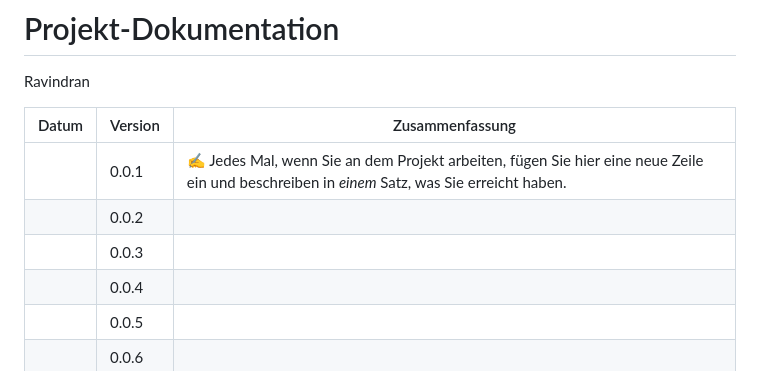
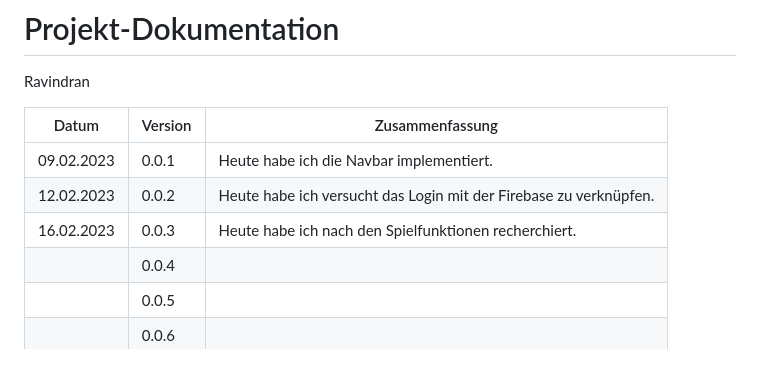
Before and after one commit to RShayan7/RavindranShayanthan_LB151, a Markdown page: projektdokumentation.md, the part around the change. Drawn GitHub-style.

```diff
--- a/projektdokumentation.md
+++ b/projektdokumentation.md
@@ -4,9 +4,9 @@ Ravindran
 
 | Datum | Version | Zusammenfassung                                              |
 | ----- | ------- | ------------------------------------------------------------ |
-|       | 0.0.1   | ✍️ Jedes Mal, wenn Sie an dem Projekt arbeiten, fügen Sie hier eine neue Zeile ein und beschreiben in *einem* Satz, was Sie erreicht haben. |
-|       | 0.0.2   |                                                              |
-|       | 0.0.3   |                                                              |
+| 09.02.2023      | 0.0.1   | Heute habe ich die Navbar implementiert. |
+| 12.02.2023      | 0.0.2   | Heute habe ich versucht das Login mit der Firebase zu verknüpfen.                                                             |
+| 16.02.2023     | 0.0.3   |  Heute habe ich nach den Spielfunktionen recherchiert.                                                            |
 |       | 0.0.4   |                                                              |
 |       | 0.0.5   |                                                              |
 |       | 0.0.6   |                                                              |
```
